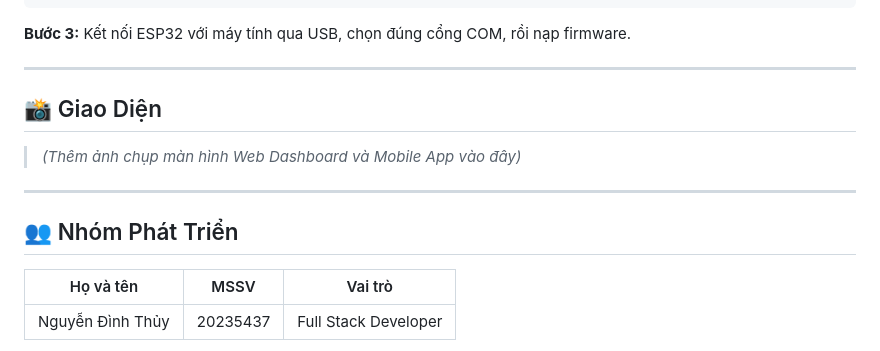
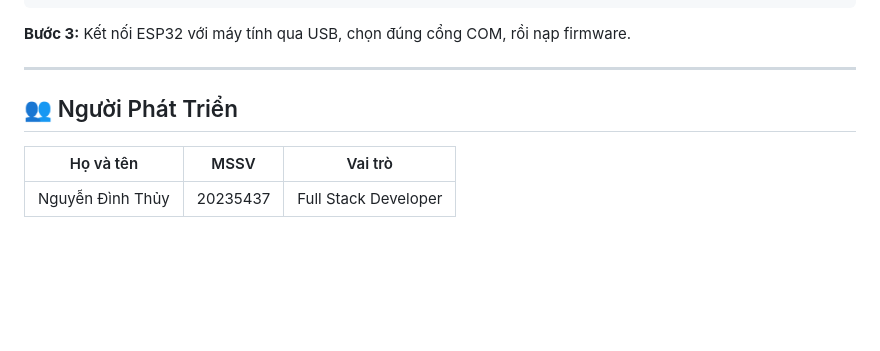
Before and after one commit to Dinhthuy2k5/iot-medical-fridge, a Markdown page: README.md, the part around the change. Rendered like a GitHub page; blank space fills up the shorter version.

Commit message:
docs: sửa readme.md

```diff
--- a/README.md
+++ b/README.md
@@ -224,13 +224,13 @@ cd esp32-firmware
 
 ---
 
-## 📸 Giao Diện
+<!-- ## 📸 Giao Diện
 
 > *(Thêm ảnh chụp màn hình Web Dashboard và Mobile App vào đây)*
 
----
+--- -->
 
-## 👥 Nhóm Phát Triển
+## 👥 Người Phát Triển
 
 | Họ và tên | MSSV | Vai trò |
 |---|---|---|
```
